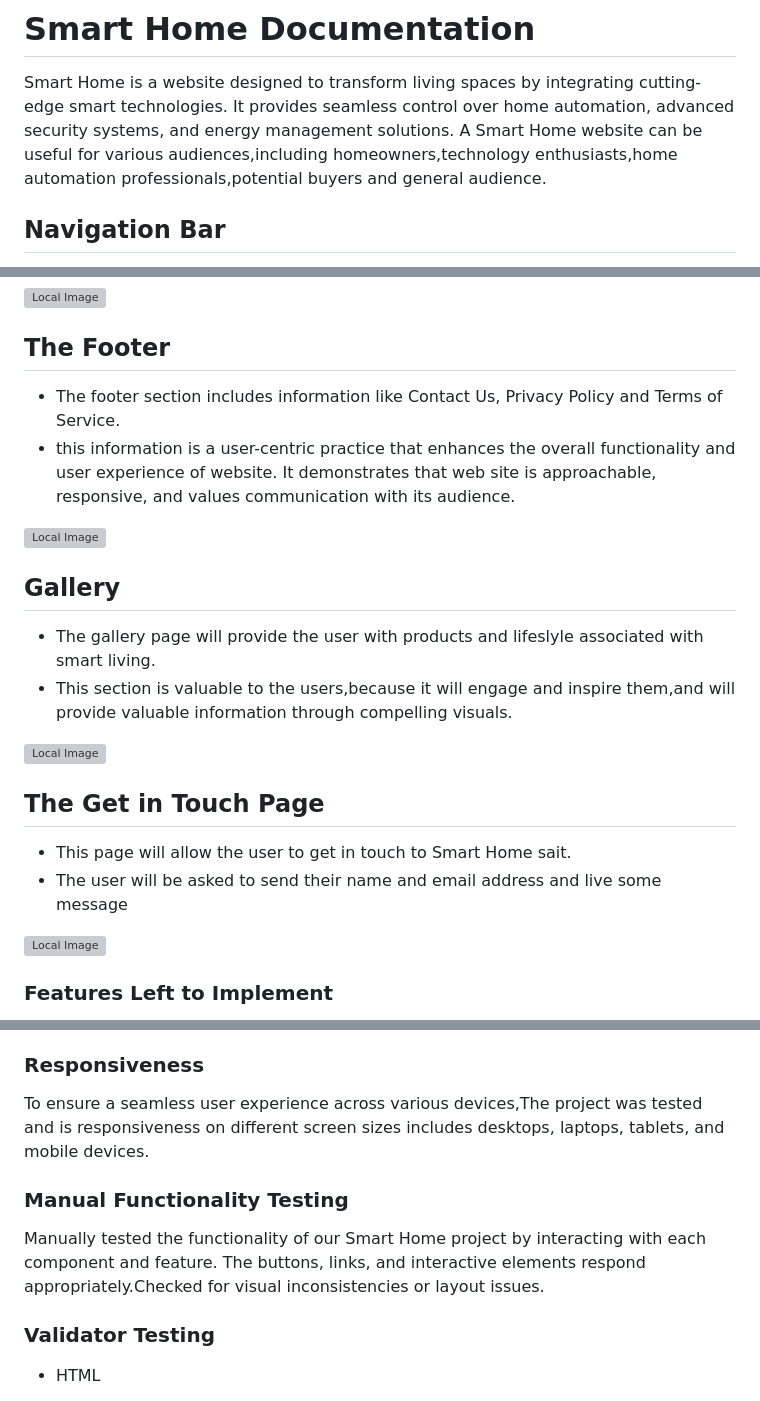
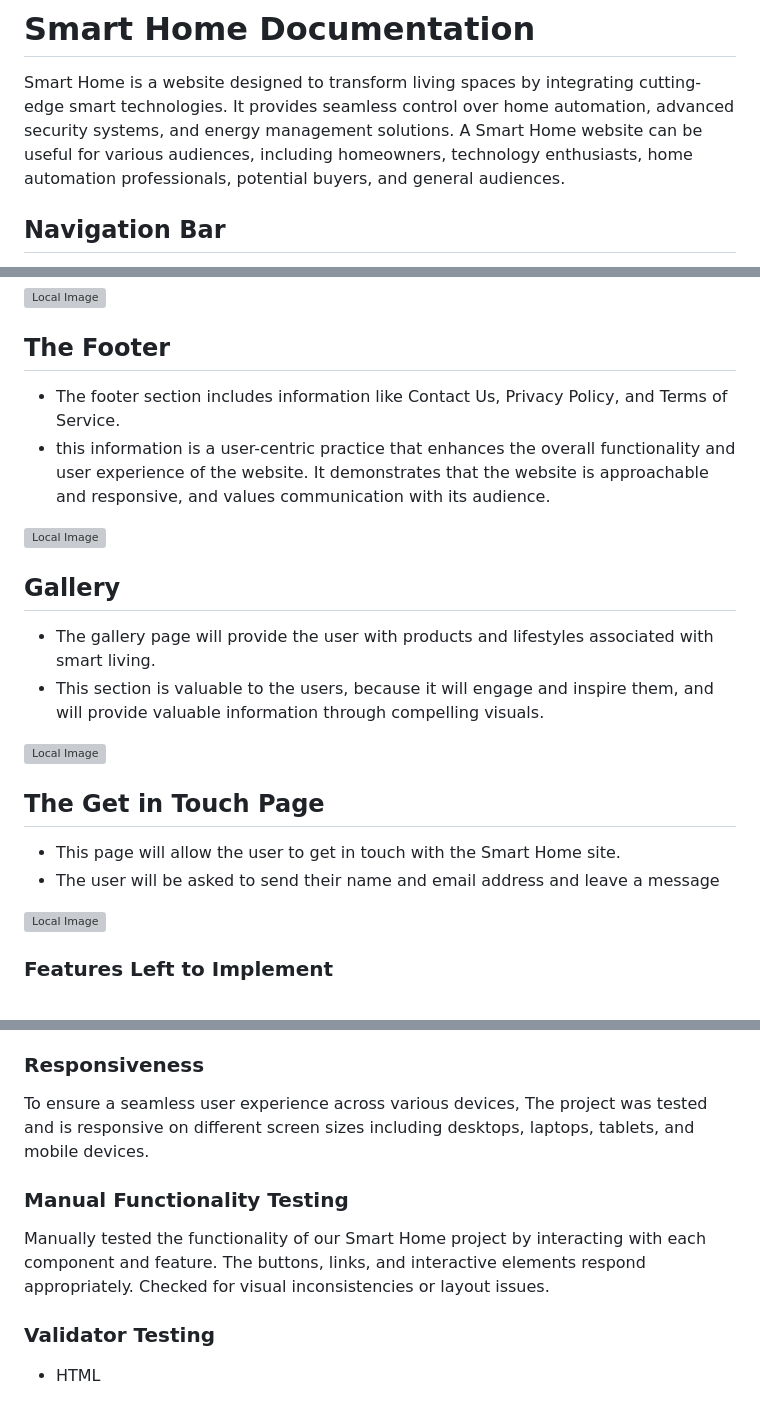
Before and after one commit to devbmv/smart_home, a Markdown page: README.md, 3 parts joined by grey strips. GitHub-like rendering; grey boxes are pictures that could not be loaded.

```diff
--- a/README.md
+++ b/README.md
@@ -1,7 +1,7 @@
 # Smart Home Documentation
 
 Smart Home is a website designed to transform living spaces by integrating cutting-edge smart technologies. It provides seamless control over home automation, advanced security systems, and energy management solutions.
-A Smart Home website can be useful for various audiences,including homeowners,technology enthusiasts,home automation professionals,potential buyers and general audience.
+A Smart Home website can be useful for various audiences, including homeowners, technology enthusiasts, home automation professionals, potential buyers, and general audiences.
 
 ## Navigation Bar
 
@@ -25,22 +25,22 @@ A Smart Home website can be useful for various audiences,including homeowners,te
 
 ## The Footer
 
-- The footer section includes information like Contact Us, Privacy Policy and Terms of Service.
-- this information is a user-centric practice that enhances the overall functionality and user experience of website. It demonstrates that web site is approachable, responsive, and values communication with its audience.
+- The footer section includes information like Contact Us, Privacy Policy, and Terms of Service.
+- this information is a user-centric practice that enhances the overall functionality and user experience of the website. It demonstrates that the website is approachable and responsive, and values communication with its audience.
 
 ![Local Image](assets\image/footer_screenshot.png)
 
 ## Gallery
 
-- The gallery page will provide the user with products and lifeslyle associated with smart living.
-- This section is valuable to the users,because it will engage and inspire them,and will provide valuable information through compelling visuals.
+- The gallery page will provide the user with products and lifestyles associated with smart living.
+- This section is valuable to the users, because it will engage and inspire them, and will provide valuable information through compelling visuals.
 
 ![Local Image](assets\image/screenshot_gallery.png)
 
 ## The Get in Touch Page
 
-- This page will allow the user to get in touch to Smart Home sait.
-- The user will be asked to send their name and email address and live some message
+- This page will allow the user to get in touch with the Smart Home site.
+- The user will be asked to send their name and email address and leave a message
 
 ![Local Image](assets\image/get_in_touch_screenshot.png)
 
@@ -68,11 +68,11 @@ Our Smart Home project is designed to be compatible with modern web browsers.
 
 ### Responsiveness
 
-To ensure a seamless user experience across various devices,The project was tested and is responsiveness on different screen sizes includes desktops, laptops, tablets, and mobile devices.
+To ensure a seamless user experience across various devices, The project was tested and is responsive on different screen sizes including desktops, laptops, tablets, and mobile devices.
 
 ### Manual Functionality Testing
 
-Manually tested the functionality of our Smart Home project by interacting with each component and feature. The buttons, links, and interactive elements respond appropriately.Checked for visual inconsistencies or layout issues.
+Manually tested the functionality of our Smart Home project by interacting with each component and feature. The buttons, links, and interactive elements respond appropriately. Checked for visual inconsistencies or layout issues.
 
 ### Validator Testing
 
```
